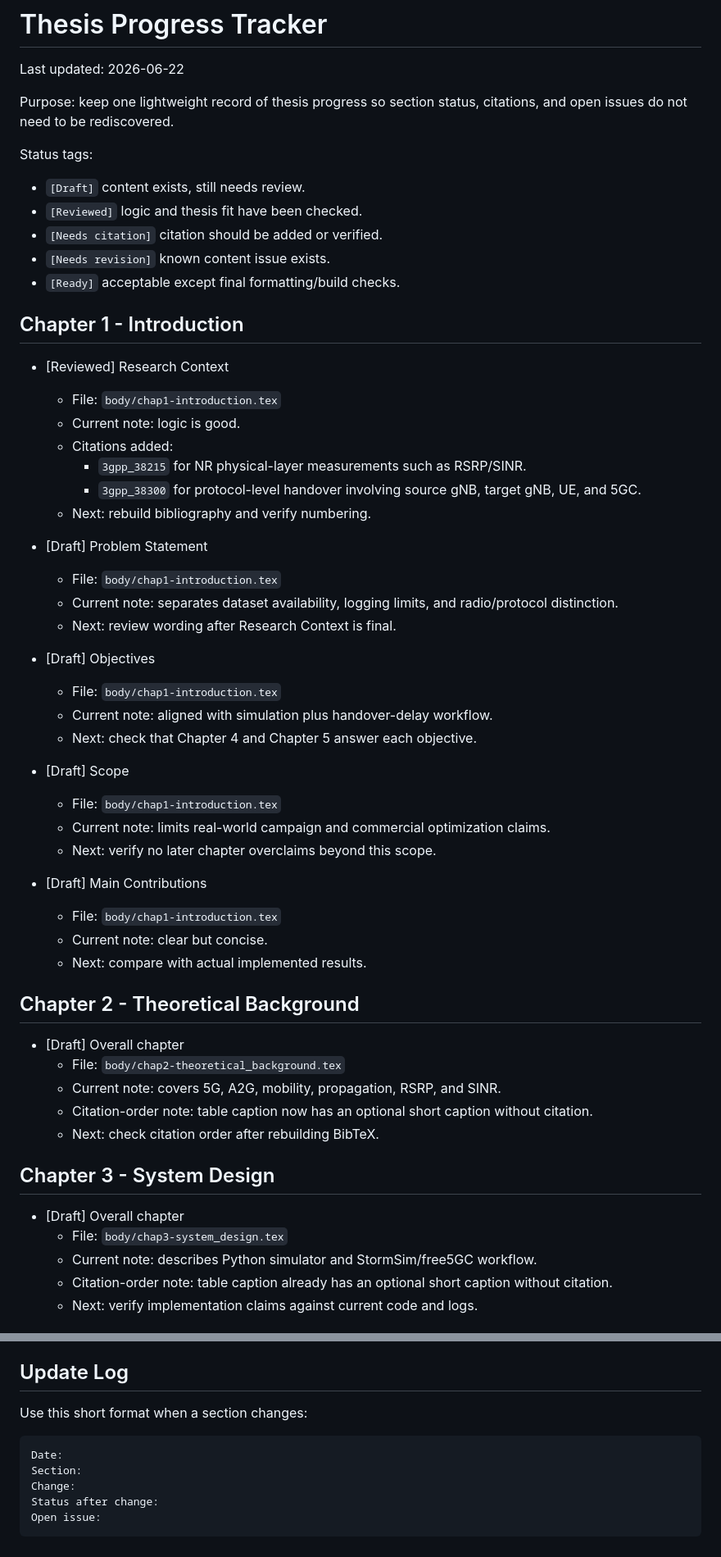
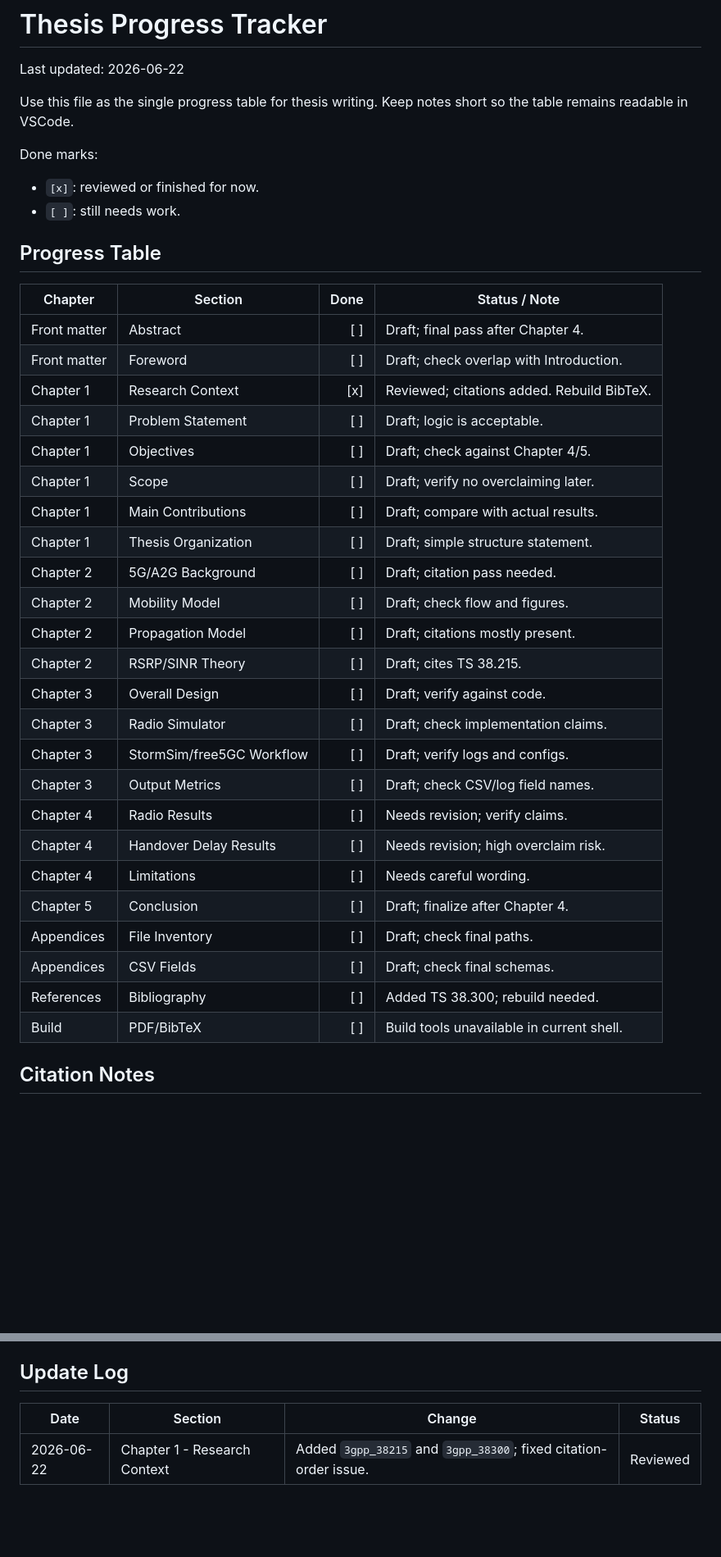
Before and after one commit to jaydenhoang5291/do_an_cu_nhan, a Markdown page: Graduation_Thesis_HGDuc_20252/docs/THESIS_PROGRESS_TRACKER.md, 2 parts joined by grey strips. Shown at 82% size. GitHub-like rendering; blank space fills up the shorter version.

Commit message:
track progress thesis

````diff
--- a/Graduation_Thesis_HGDuc_20252/docs/THESIS_PROGRESS_TRACKER.md
+++ b/Graduation_Thesis_HGDuc_20252/docs/THESIS_PROGRESS_TRACKER.md
@@ -2,59 +2,41 @@
 
 Last updated: 2026-06-22
 
-Purpose: keep one lightweight record of thesis progress so section status, citations, and open issues do not need to be rediscovered.
+Use this file as the single progress table for thesis writing. Keep notes short so the table remains readable in VSCode.
 
-Status tags:
+Done marks:
 
-- `[Draft]` content exists, still needs review.
-- `[Reviewed]` logic and thesis fit have been checked.
-- `[Needs citation]` citation should be added or verified.
-- `[Needs revision]` known content issue exists.
-- `[Ready]` acceptable except final formatting/build checks.
+- `[x]`: reviewed or finished for now.
+- `[ ]`: still needs work.
 
-## Chapter 1 - Introduction
+## Progress Table
 
-- [Reviewed] Research Context
-  - File: `body/chap1-introduction.tex`
-  - Current note: logic is good.
-  - Citations added:
-    - `3gpp_38215` for NR physical-layer measurements such as RSRP/SINR.
-    - `3gpp_38300` for protocol-level handover involving source gNB, target gNB, UE, and 5GC.
-  - Next: rebuild bibliography and verify numbering.
+| Chapter | Section | Done | Status / Note |
+|---|---|---:|---|
+| Front matter | Abstract | [ ] | Draft; final pass after Chapter 4. |
+| Front matter | Foreword | [ ] | Draft; check overlap with Introduction. |
+| Chapter 1 | Research Context | [x] | Reviewed; citations added. Rebuild BibTeX. |
+| Chapter 1 | Problem Statement | [ ] | Draft; logic is acceptable. |
+| Chapter 1 | Objectives | [ ] | Draft; check against Chapter 4/5. |
+| Chapter 1 | Scope | [ ] | Draft; verify no overclaiming later. |
+| Chapter 1 | Main Contributions | [ ] | Draft; compare with actual results. |
+| Chapter 1 | Thesis Organization | [ ] | Draft; simple structure statement. |
+| Chapter 2 | 5G/A2G Background | [ ] | Draft; citation pass needed. |
+| Chapter 2 | Mobility Model | [ ] | Draft; check flow and figures. |
+| Chapter 2 | Propagation Model | [ ] | Draft; citations mostly present. |
+| Chapter 2 | RSRP/SINR Theory | [ ] | Draft; cites TS 38.215. |
+| Chapter 3 | Overall Design | [ ] | Draft; verify against code. |
+| Chapter 3 | Radio Simulator | [ ] | Draft; check implementation claims. |
+| Chapter 3 | StormSim/free5GC Workflow | [ ] | Draft; verify logs and configs. |
+| Chapter 3 | Output Metrics | [ ] | Draft; check CSV/log field names. |
+| Chapter 4 | Radio Results | [ ] | Needs revision; verify claims. |
+| Chapter 4 | Handover Delay Results | [ ] | Needs revision; high overclaim risk. |
+| Chapter 4 | Limitations | [ ] | Needs careful wording. |
+| Chapter 5 | Conclusion | [ ] | Draft; finalize after Chapter 4. |
+| Appendices | File Inventory | [ ] | Draft; check final paths. |
+| Appendices | CSV Fields | [ ] | Draft; check final schemas. |
+| References | Bibliography | [ ] | Added TS 38.300; rebuild needed. |
+| Build | PDF/BibTeX | [ ] | Build tools unavailable in current shell. |
 
-- [Draft] Problem Statement
-  - File: `body/chap1-introduction.tex`
-  - Current note: separates dataset availability, logging limits, and radio/protocol distinction.
-  - Next: review wording after Research Context is final.
+## Citation Notes
 
-- [Draft] Objectives
-  - File: `body/chap1-introduction.tex`
-  - Current note: aligned with simulation plus handover-delay workflow.
-  - Next: check that Chapter 4 and Chapter 5 answer each objective.
-
-- [Draft] Scope
-  - File: `body/chap1-introduction.tex`
-  - Current note: limits real-world campaign and commercial optimization claims.
-  - Next: verify no later chapter overclaims beyond this scope.
-
-- [Draft] Main Contributions
-  - File: `body/chap1-introduction.tex`
-  - Current note: clear but concise.
-  - Next: compare with actual implemented results.
-
-## Chapter 2 - Theoretical Background
-
-- [Draft] Overall chapter
-  - File: `body/chap2-theoretical_background.tex`
-  - Current note: covers 5G, A2G, mobility, propagation, RSRP, and SINR.
-  - Citation-order note: table caption now has an optional short caption without citation.
-  - Next: check citation order after rebuilding BibTeX.
-
-## Chapter 3 - System Design
-
-- [Draft] Overall chapter
-  - File: `body/chap3-system_design.tex`
-  - Current note: describes Python simulator and StormSim/free5GC workflow.
-  - Citation-order note: table caption already has an optional short caption without citation.
-  - Next: verify implementation claims against current code and logs.
-
@@ -127,12 +58,6 @@ Status tags:
 
 ## Update Log
 
-Use this short format when a section changes:
-
-```text
-Date:
-Section:
-Change:
-Status after change:
-Open issue:
-```
+| Date | Section | Change | Status |
+|---|---|---|---|
+| 2026-06-22 | Chapter 1 - Research Context | Added `3gpp_38215` and `3gpp_38300`; fixed citation-order issue. | Reviewed |
````
Also changed, not shown: other parts of Graduation_Thesis_HGDuc_20252/docs/THESIS_PROGRESS_TRACKER.md (+12 -63 lines).
